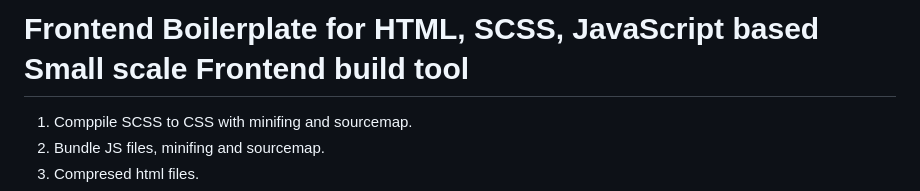
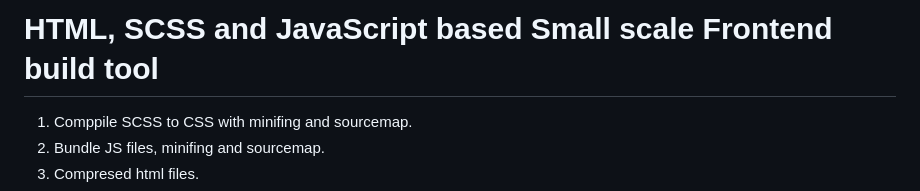
Before and after one commit to kanishkasubash/frontend-boilerplate, a Markdown page: README.md, the part around the change. GitHub-like rendering.

```diff
--- a/README.md
+++ b/README.md
@@ -1,4 +1,4 @@
-# Frontend Boilerplate for HTML, SCSS, JavaScript based Small scale Frontend build tool
+# HTML, SCSS and JavaScript based Small scale Frontend build tool
 
 1. Comppile SCSS to CSS with minifing and sourcemap.
 2. Bundle JS files, minifing and sourcemap.
```
